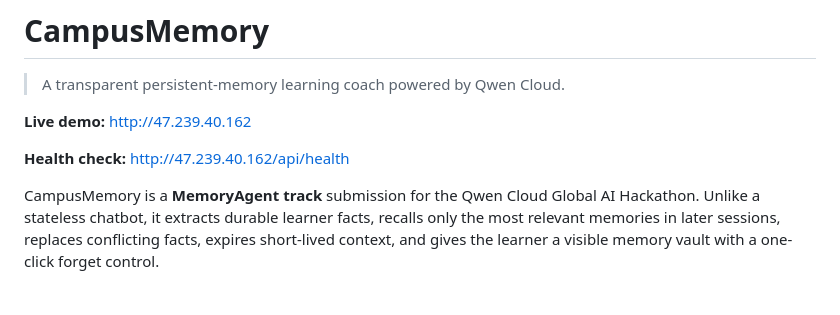
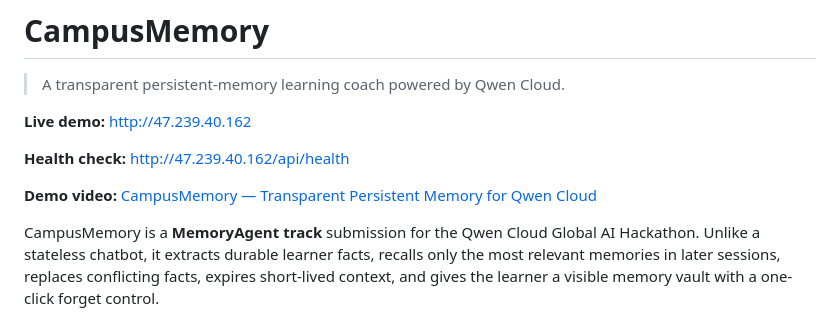
Before and after one commit to 2395935208/campus-memory, a Markdown page: README.md, the part around the change. GitHub-like rendering; blank space fills up the shorter version.

Commit message:
Add public demo video link

```diff
--- a/README.md
+++ b/README.md
@@ -5,6 +5,8 @@
 **Live demo:** [http://47.239.40.162](http://47.239.40.162)
 
 **Health check:** [http://47.239.40.162/api/health](http://47.239.40.162/api/health)
+
+**Demo video:** [CampusMemory — Transparent Persistent Memory for Qwen Cloud](https://youtu.be/1syF-d8E1Og)
 
 CampusMemory is a **MemoryAgent track** submission for the Qwen Cloud Global AI Hackathon. Unlike a stateless chatbot, it extracts durable learner facts, recalls only the most relevant memories in later sessions, replaces conflicting facts, expires short-lived context, and gives the learner a visible memory vault with a one-click forget control.
 
```
Also changed, not shown: docs/DEVPOST_SUBMISSION.md (+1 -0 lines).
